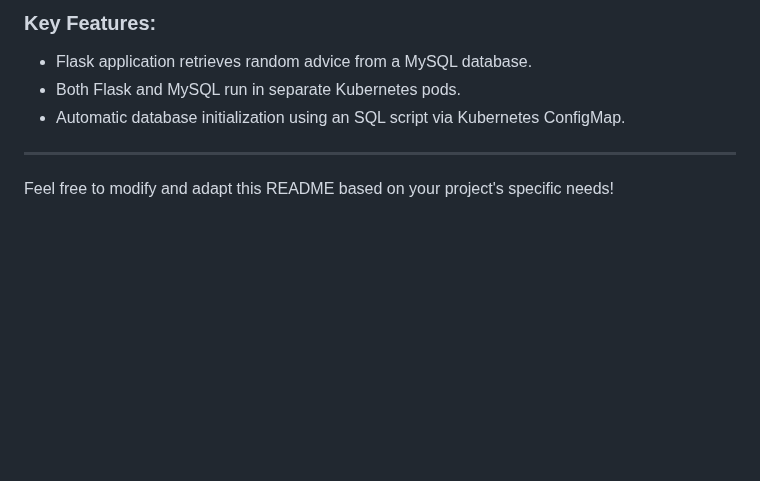
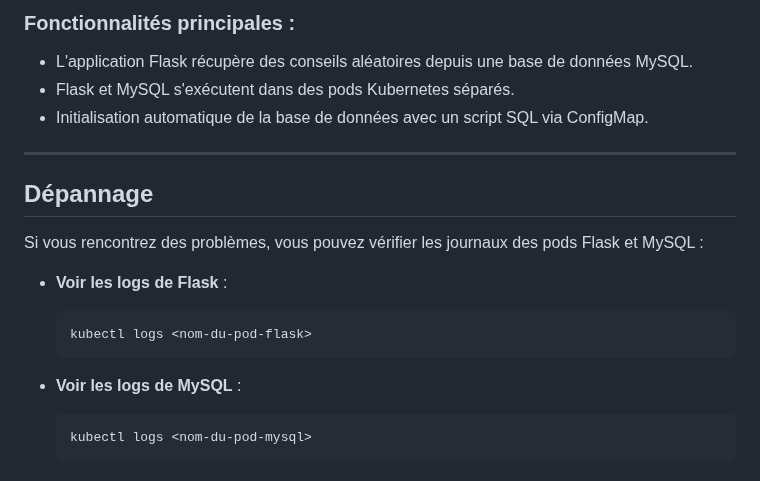
Before and after one commit to unechevre/kubernetes, a Markdown page: readme.md, the part around one of its changes. Rendered like a GitHub page; blank space fills up the shorter version.

````diff
--- a/readme.md
+++ b/readme.md
@@ -171,10 +152,24 @@ minikube stop
 
-### Key Features:
+### Fonctionnalités principales :
 
-- Flask application retrieves random advice from a MySQL database.
-- Both Flask and MySQL run in separate Kubernetes pods.
-- Automatic database initialization using an SQL script via Kubernetes ConfigMap.
+- L'application Flask récupère des conseils aléatoires depuis une base de données MySQL.
+- Flask et MySQL s'exécutent dans des pods Kubernetes séparés.
+- Initialisation automatique de la base de données avec un script SQL via ConfigMap.
 
 ---
 
-Feel free to modify and adapt this README based on your project's specific needs!
+## Dépannage
+
+Si vous rencontrez des problèmes, vous pouvez vérifier les journaux des pods Flask et MySQL :
+
+- **Voir les logs de Flask** :
+
+  ```bash
+  kubectl logs <nom-du-pod-flask>
+  ```
+
+- **Voir les logs de MySQL** :
+
+  ```bash
+  kubectl logs <nom-du-pod-mysql>
+  ```
````
Also changed, not shown: other parts of readme.md (+83 -102 lines).
